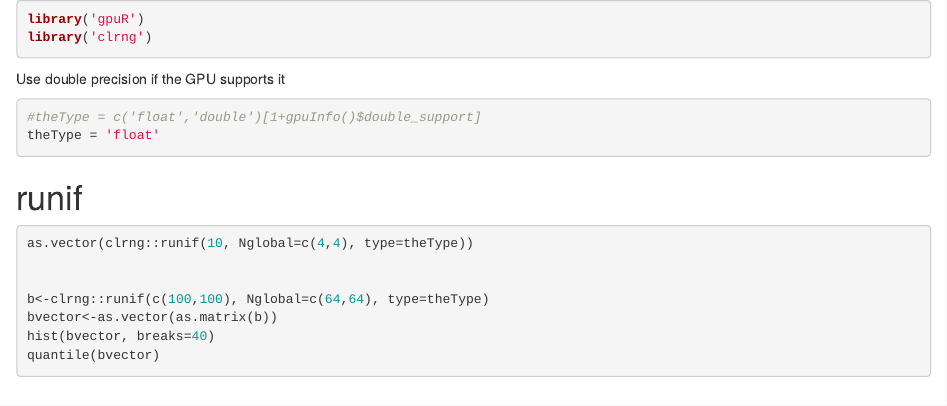
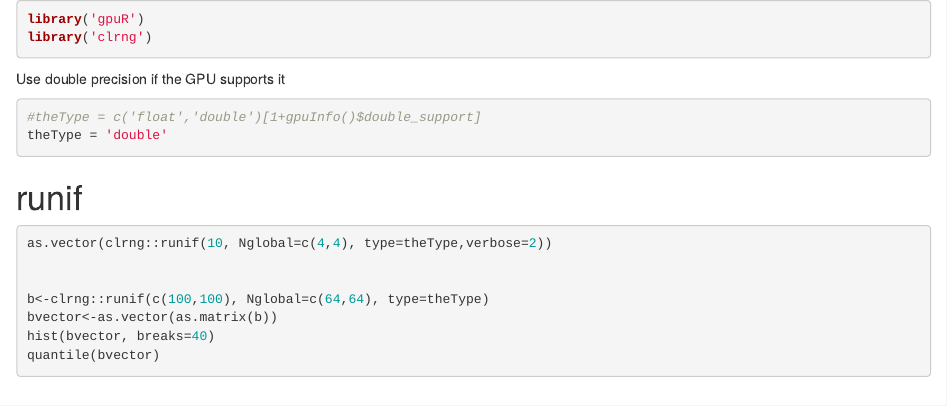
Before and after one commit to Ruoyong/clrng, an R Markdown document (vignettes/random_numbers.Rmd): the page in a window 1100 px wide, from its top. Rendered offline with R 4.5, knitr and Pandoc, with nearby package versions; code that draws random numbers runs with fixed seeds of ours; some code elsewhere in the file could not run offline.

Commit message:
rmd file

````diff
--- a/vignettes/random_numbers.Rmd
+++ b/vignettes/random_numbers.Rmd
@@ -12,7 +12,7 @@ library('clrng')
 Use double precision if the GPU supports it
 ```{r setType}
 #theType = c('float','double')[1+gpuInfo()$double_support]
-theType = 'float'
+theType = 'double'
 ```
 
 
@@ -21,7 +21,7 @@ theType = 'float'
 # runif
 
 ```{r unif, eval=FALSE}
-as.vector(clrng::runif(10, Nglobal=c(4,4), type=theType))
+as.vector(clrng::runif(10, Nglobal=c(4,4), type=theType,verbose=2))
 
 
 b<-clrng::runif(c(100,100), Nglobal=c(64,64), type=theType)
````
